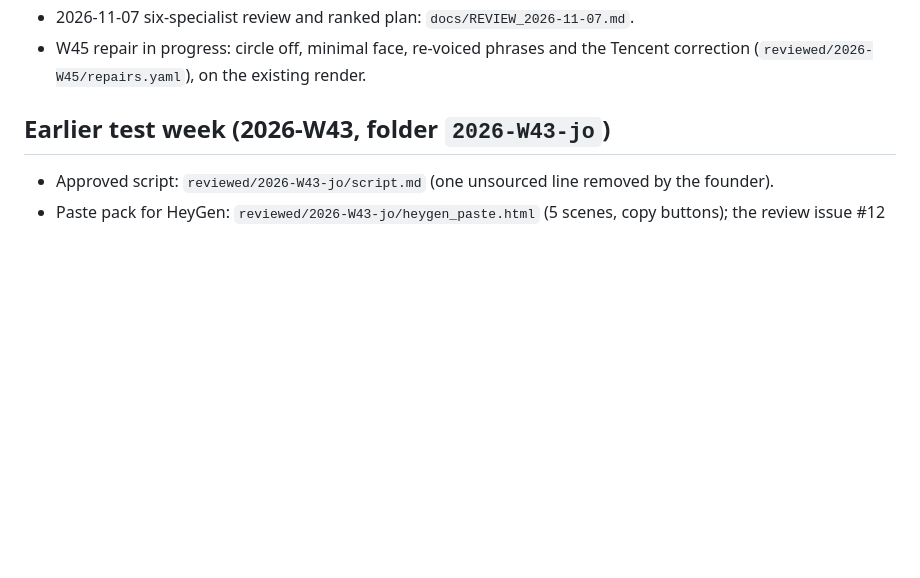
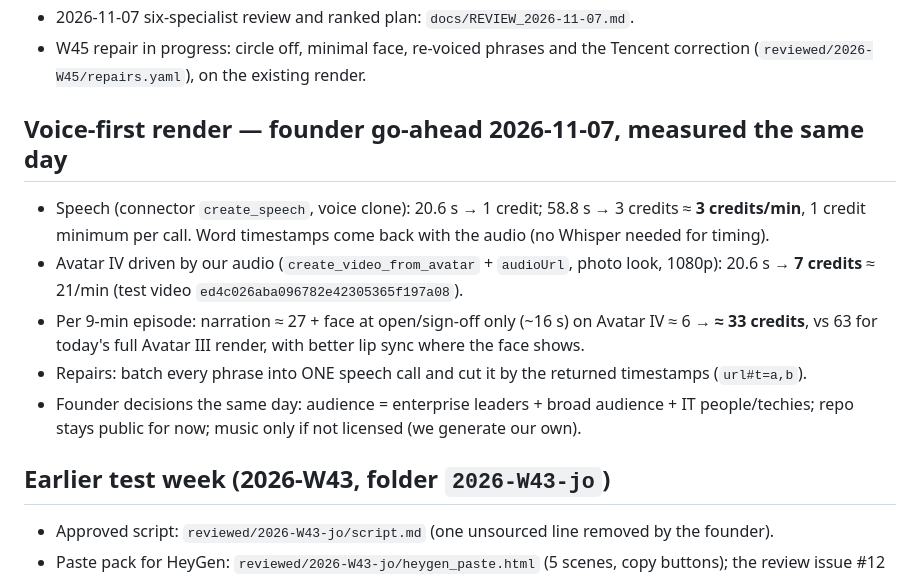
Before and after one commit to wisamk-ctrl/ai-youtube-pipeline, a Markdown page: docs/STATUS.md, the part around the change. Rendered like a GitHub page; blank space fills up the shorter version.

Commit message:
STATUS: voice-first costs measured; founder decisions on audience, repo, music
Co-Authored-By: Claude Opus 5.5 <noreply@anthropic.com>
Claude-Session: https://claude.ai/code/session_014hwx5BRKTDQR9HKcAa3Vr3

```diff
--- a/docs/STATUS.md
+++ b/docs/STATUS.md
@@ -38,6 +38,17 @@ here. Standards live in `CLAUDE.md`, `config/style_guide.md` and `config/visual_
 - 2026-11-07 six-specialist review and ranked plan: `docs/REVIEW_2026-11-07.md`.
 - W45 repair in progress: circle off, minimal face, re-voiced phrases and the Tencent correction
   (`reviewed/2026-W45/repairs.yaml`), on the existing render.
+
+## Voice-first render — founder go-ahead 2026-11-07, measured the same day
+- Speech (connector `create_speech`, voice clone): 20.6 s → 1 credit; 58.8 s → 3 credits ≈ **3 credits/min**,
+  1 credit minimum per call. Word timestamps come back with the audio (no Whisper needed for timing).
+- Avatar IV driven by our audio (`create_video_from_avatar` + `audioUrl`, photo look, 1080p): 20.6 s →
+  **7 credits** ≈ 21/min (test video `ed4c026aba096782e42305365f197a08`).
+- Per 9-min episode: narration ≈ 27 + face at open/sign-off only (~16 s) on Avatar IV ≈ 6 → **≈ 33 credits**,
+  vs 63 for today's full Avatar III render, with better lip sync where the face shows.
+- Repairs: batch every phrase into ONE speech call and cut it by the returned timestamps (`url#t=a,b`).
+- Founder decisions the same day: audience = enterprise leaders + broad audience + IT people/techies;
+  repo stays public for now; music only if not licensed (we generate our own).
 
 ## Earlier test week (2026-W43, folder `2026-W43-jo`)
 - Approved script: `reviewed/2026-W43-jo/script.md` (one unsourced line removed by the founder).
```
